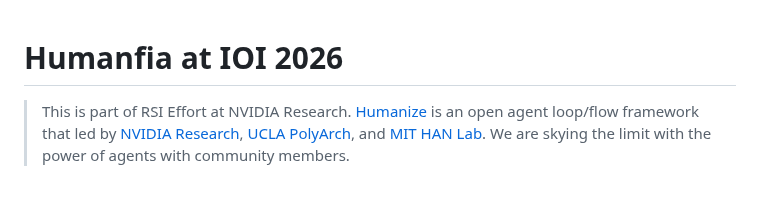
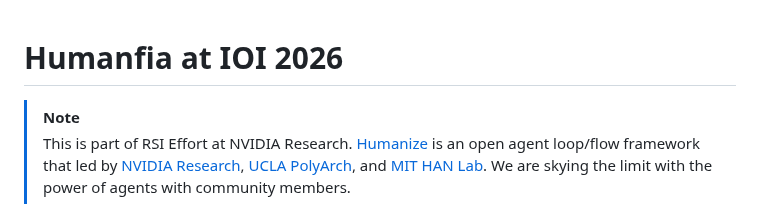
Before and after one commit to humanfia/hoa, a Markdown page: ioi2026/README.md, the part around the change. GitHub-like rendering.

```diff
--- a/ioi2026/README.md
+++ b/ioi2026/README.md
@@ -1,5 +1,6 @@
 # Humanfia at IOI 2026
 
+> [!NOTE]
 > This is part of RSI Effort at NVIDIA Research. [Humanize](https://github.com/humanfia/humanize2) is an open agent loop/flow framework that led by [NVIDIA Research](https://www.nvidia.com/en-us/research), [UCLA PolyArch](https://polyarch.cs.ucla.edu), and [MIT HAN Lab](https://hanlab.mit.edu). We are skying the limit with the power of agents with community members.
 
 With the power of Humanize, we, the **Humanfia team, have aced all 6/6 IOI 2026 problems**  using a *fully agentic, YOLO-style approach*. The scores are graded by [codeforces](https://codeforces.com/)
```
